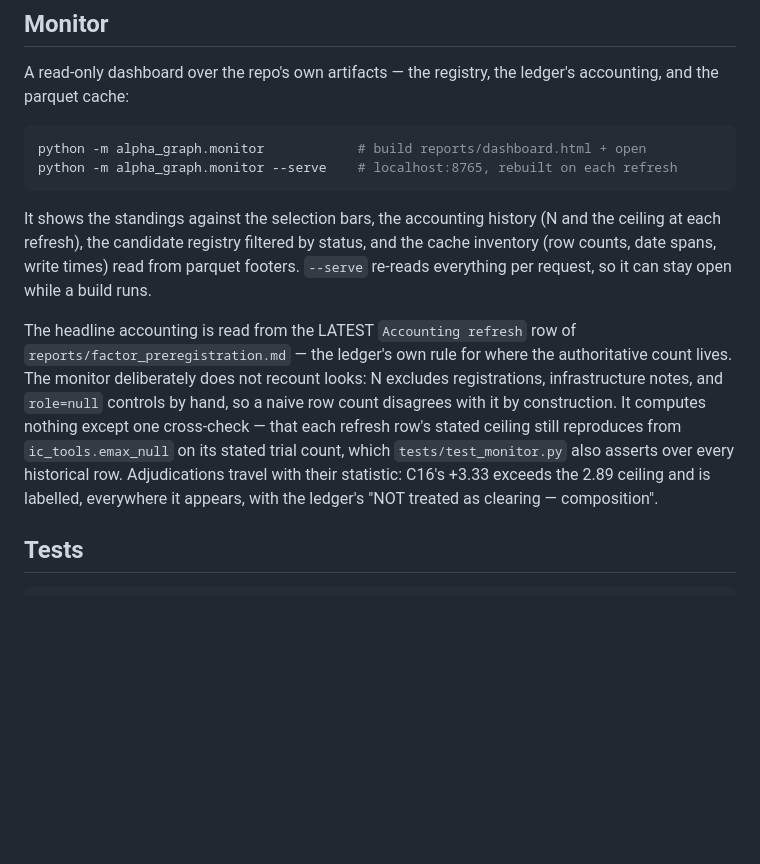
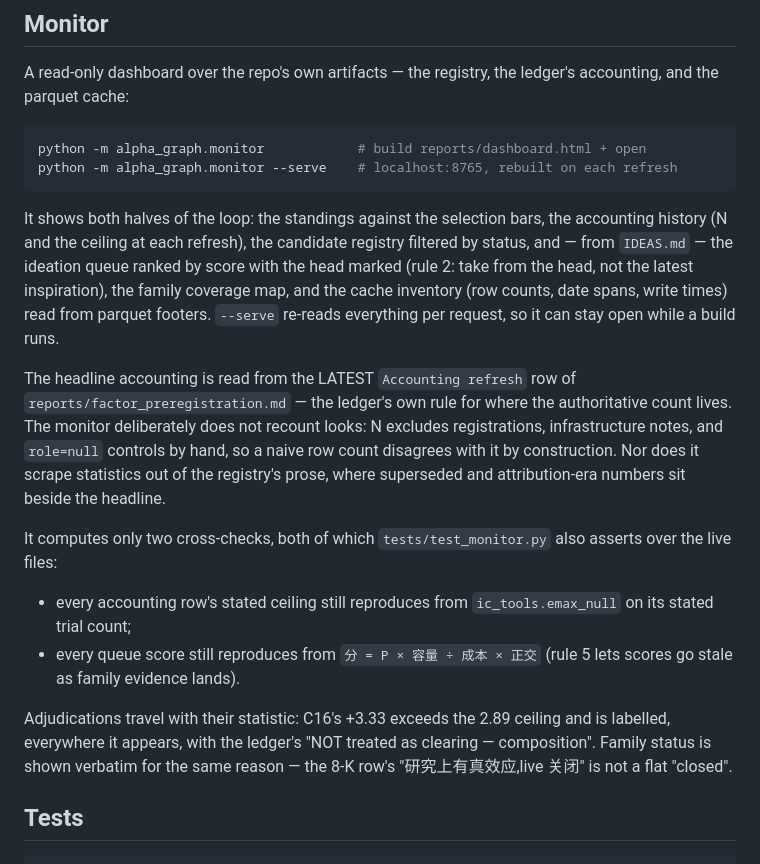
Before and after one commit to lexilei/alpha-graph, a Markdown page: README.md, the part around the change. GitHub-like rendering; blank space fills up the shorter version.

Commit message:
README: document the ideation queue and both monitor cross-checks

````diff
--- a/README.md
+++ b/README.md
@@ -275,23 +275,34 @@ python -m alpha_graph.monitor            # build reports/dashboard.html + open
 python -m alpha_graph.monitor --serve    # localhost:8765, rebuilt on each refresh
 ```
 
-It shows the standings against the selection bars, the accounting history (N
-and the ceiling at each refresh), the candidate registry filtered by status,
-and the cache inventory (row counts, date spans, write times) read from parquet
-footers. `--serve` re-reads everything per request, so it can stay open while a
-build runs.
+It shows both halves of the loop: the standings against the selection bars, the
+accounting history (N and the ceiling at each refresh), the candidate registry
+filtered by status, and — from `IDEAS.md` — the ideation queue ranked by score
+with the head marked (rule 2: take from the head, not the latest inspiration),
+the family coverage map, and the cache inventory (row counts, date spans, write
+times) read from parquet footers. `--serve` re-reads everything per request, so
+it can stay open while a build runs.
 
 The headline accounting is read from the LATEST `Accounting refresh` row of
 `reports/factor_preregistration.md` — the ledger's own rule for where the
 authoritative count lives. The monitor deliberately does not recount looks: N
 excludes registrations, infrastructure notes, and `role=null` controls by hand,
-so a naive row count disagrees with it by construction. It computes nothing
-except one cross-check — that each refresh row's stated ceiling still
-reproduces from `ic_tools.emax_null` on its stated trial count, which
-`tests/test_monitor.py` also asserts over every historical row. Adjudications
-travel with their statistic: C16's +3.33 exceeds the 2.89 ceiling and is
-labelled, everywhere it appears, with the ledger's "NOT treated as clearing —
-composition".
+so a naive row count disagrees with it by construction. Nor does it scrape
+statistics out of the registry's prose, where superseded and attribution-era
+numbers sit beside the headline.
+
+It computes only two cross-checks, both of which `tests/test_monitor.py` also
+asserts over the live files:
+
+- every accounting row's stated ceiling still reproduces from
+  `ic_tools.emax_null` on its stated trial count;
+- every queue score still reproduces from `分 = P × 容量 ÷ 成本 × 正交`
+  (rule 5 lets scores go stale as family evidence lands).
+
+Adjudications travel with their statistic: C16's +3.33 exceeds the 2.89 ceiling
+and is labelled, everywhere it appears, with the ledger's "NOT treated as
+clearing — composition". Family status is shown verbatim for the same reason —
+the 8-K row's "研究上有真效应,live 关闭" is not a flat "closed".
 
 ## Tests
 
````
